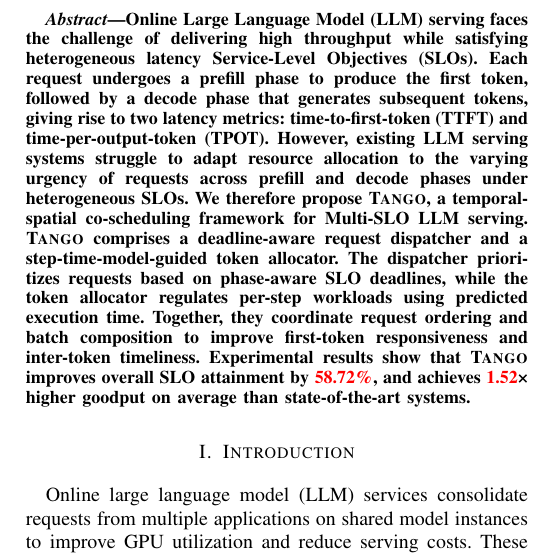
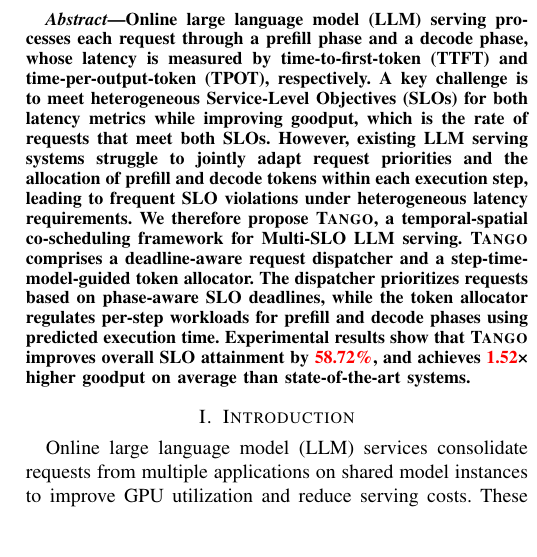
Before and after one commit to sjtu-epcc/TANGO-IPDPS27, a LaTeX paper (tango.tex): part of one column of page 1 of 11, cut at the place of the change, the shorter picture padded with empty space. Compiled offline with pdfLaTeX; a missing font is replaced by an installed copy or a similar font; a LaTeX package or settings file that is missing is left out.

Commit message:
update abs

```diff
--- a/tango.tex
+++ b/tango.tex
@@ -29,11 +29,17 @@
 \thispagestyle{plain}
 
 \begin{abstract}
-Online Large Language Model (LLM) serving faces the challenge of delivering high throughput while satisfying heterogeneous latency Service-Level Objectives (SLOs).
-Each request undergoes a prefill phase to produce the first token, followed by a decode phase that generates subsequent tokens, giving rise to two latency metrics: time-to-first-token (TTFT) and time-per-output-token (TPOT).
-However, existing LLM serving systems struggle to adapt resource allocation to the varying urgency of requests across prefill and decode phases under heterogeneous SLOs.
-We therefore propose \tango, a temporal-spatial co-scheduling framework for Multi-SLO LLM serving. \tango comprises a \dispatcher{} and a \allocator{}. The dispatcher prioritizes requests based on phase-aware SLO deadlines, while the token allocator regulates per-step workloads using predicted execution time.
-Together, they coordinate request ordering and batch composition to improve first-token responsiveness and inter-token timeliness. Experimental results show that \tango improves overall SLO attainment by \redword{58.72\%}, and achieves \redword{1.52}× higher goodput on average than state-of-the-art systems.
+Online large language model (LLM) serving processes each request through a prefill phase and a decode phase, whose latency is measured by time-to-first-token (TTFT) and time-per-output-token (TPOT), respectively.
+A key challenge is to meet heterogeneous Service-Level Objectives (SLOs) for both latency metrics while improving goodput, which is the rate of requests that meet both SLOs.
+% However, existing LLM serving systems either ignore heterogeneous SLOs or enforce them only at an aggregate level, resulting in frequent SLO violations under mixed workloads.
+% \SJC{However, existing LLM serving system ignore heterogeneous SLOs of requests, and fail to appropriately schedule the request execution priority and allocte token bugdet to p and d in a batch. (LIKE THAT)}
+% However, existing LLM serving systems struggle to adapt resource allocation according to varying request urgency in both phases, leading to frequent SLO violations.
+However, existing LLM serving systems struggle to jointly adapt request priorities and the allocation of prefill and decode tokens within each execution step, leading to frequent SLO violations under heterogeneous latency requirements.
+We therefore propose \tango, a temporal-spatial co-scheduling framework for Multi-SLO LLM serving.
+\tango comprises a \dispatcher{} and a \allocator{}.
+The dispatcher prioritizes requests based on phase-aware SLO deadlines, while the token allocator regulates per-step workloads for prefill and decode phases using predicted execution time.
+% Together, they coordinate request ordering and batch composition to improve first-token responsiveness and inter-token timeliness.
+Experimental results show that \tango improves overall SLO attainment by \redword{58.72\%}, and achieves \redword{1.52}× higher goodput on average than state-of-the-art systems.
 \end{abstract}
 
 % \begin{IEEEkeywords}
```
Also changed, not shown: 1 other file.
